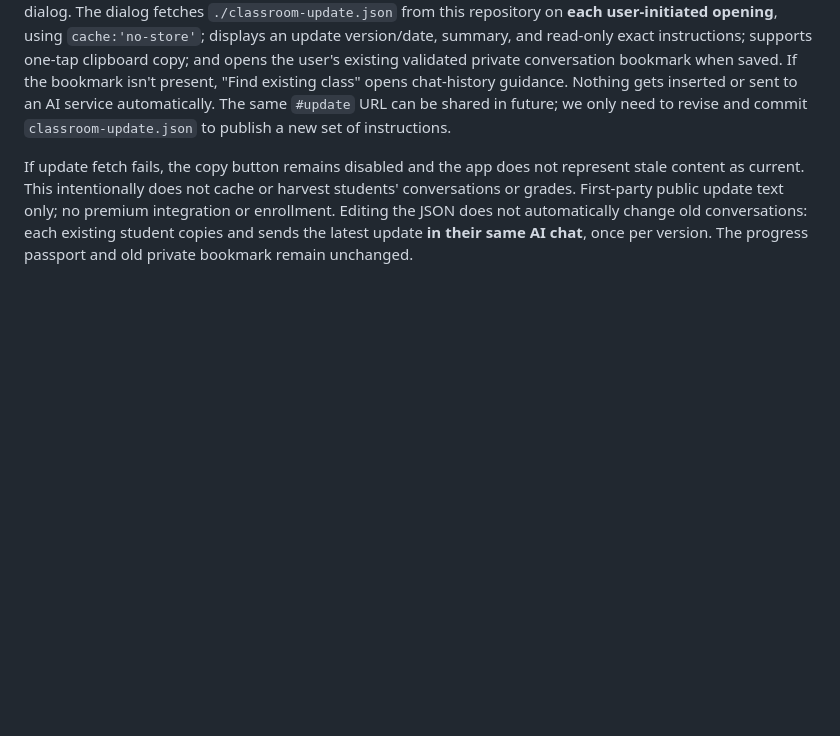
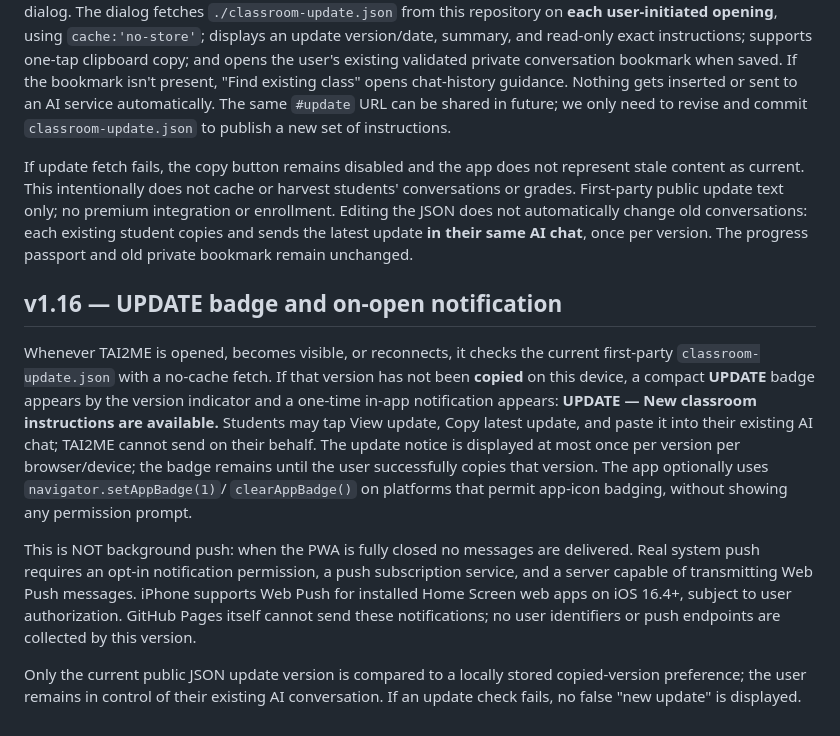
Before and after one commit to yarnbucket/TAI2ME, a Markdown page: README.md, the part around the change. Rendered like a GitHub page; blank space fills up the shorter version.

Commit message:
TAI2ME v1.16: UPDATE badge and on-open classroom update alert

```diff
--- a/README.md
+++ b/README.md
@@ -111,3 +111,11 @@ iPhone beta testers reported **subscription offers** within their selected exter
 The PWA footer now contains **Update my class**, available to students without restarting the six-question interview. A reusable public link `https://yarnbucket.github.io/TAI2ME/#update` opens the same update dialog. The dialog fetches `./classroom-update.json` from this repository on **each user-initiated opening**, using `cache:'no-store'`; displays an update version/date, summary, and read-only exact instructions; supports one-tap clipboard copy; and opens the user's existing validated private conversation bookmark when saved. If the bookmark isn't present, "Find existing class" opens chat-history guidance. Nothing gets inserted or sent to an AI service automatically. The same `#update` URL can be shared in future; we only need to revise and commit `classroom-update.json` to publish a new set of instructions.
 
 If update fetch fails, the copy button remains disabled and the app does not represent stale content as current. This intentionally does not cache or harvest students' conversations or grades. First-party public update text only; no premium integration or enrollment. Editing the JSON does not automatically change old conversations: each existing student copies and sends the latest update **in their same AI chat**, once per version. The progress passport and old private bookmark remain unchanged.
+
+## v1.16 — UPDATE badge and on-open notification
+
+Whenever TAI2ME is opened, becomes visible, or reconnects, it checks the current first-party `classroom-update.json` with a no-cache fetch. If that version has not been **copied** on this device, a compact **UPDATE** badge appears by the version indicator and a one-time in-app notification appears: **UPDATE — New classroom instructions are available.** Students may tap View update, Copy latest update, and paste it into their existing AI chat; TAI2ME cannot send on their behalf. The update notice is displayed at most once per version per browser/device; the badge remains until the user successfully copies that version. The app optionally uses `navigator.setAppBadge(1)`/ `clearAppBadge()` on platforms that permit app-icon badging, without showing any permission prompt.
+
+This is NOT background push: when the PWA is fully closed no messages are delivered. Real system push requires an opt-in notification permission, a push subscription service, and a server capable of transmitting Web Push messages. iPhone supports Web Push for installed Home Screen web apps on iOS 16.4+, subject to user authorization. GitHub Pages itself cannot send these notifications; no user identifiers or push endpoints are collected by this version.
+
+Only the current public JSON update version is compared to a locally stored copied-version preference; the user remains in control of their existing AI conversation. If an update check fails, no false "new update" is displayed.
```
